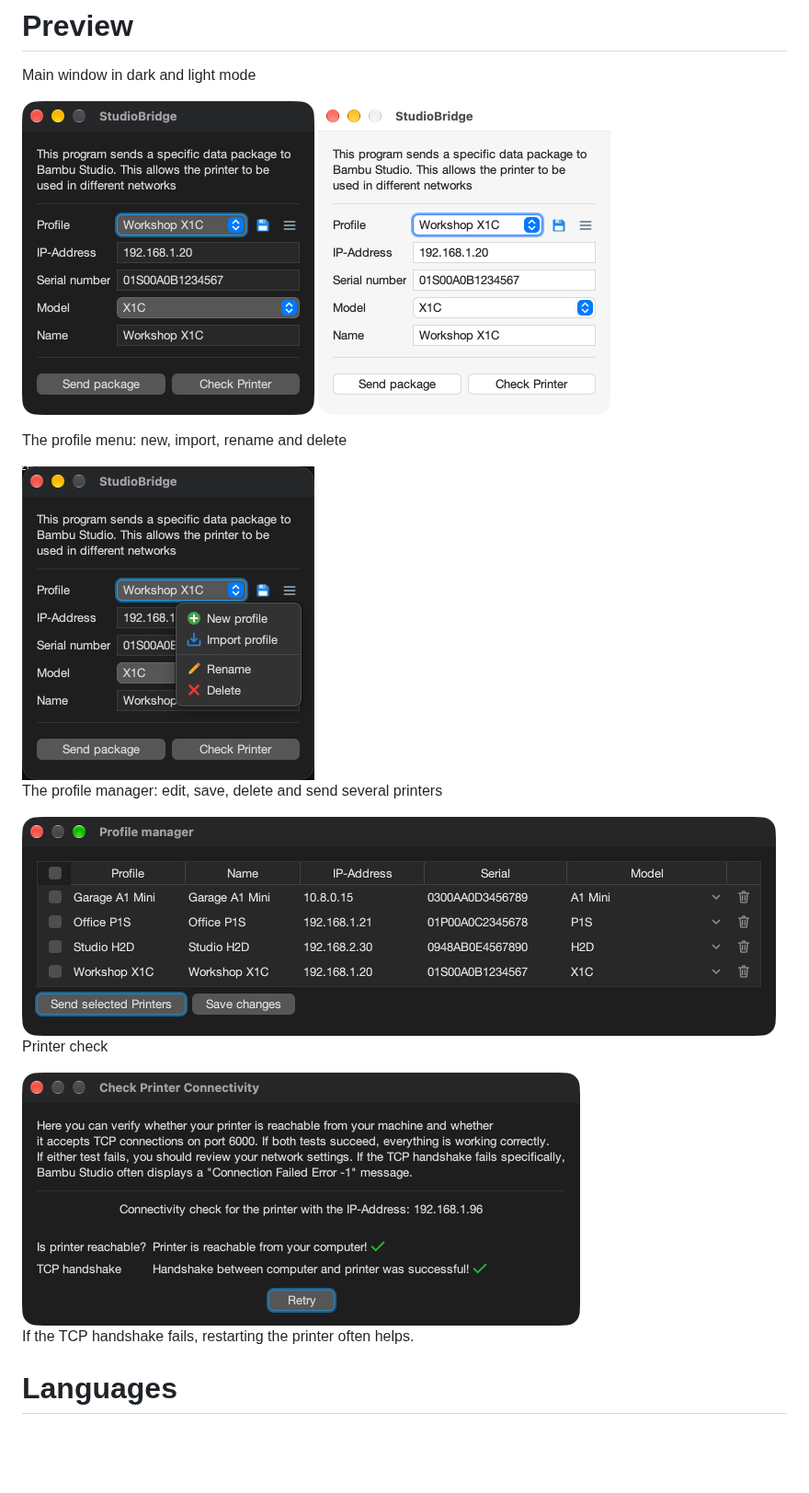
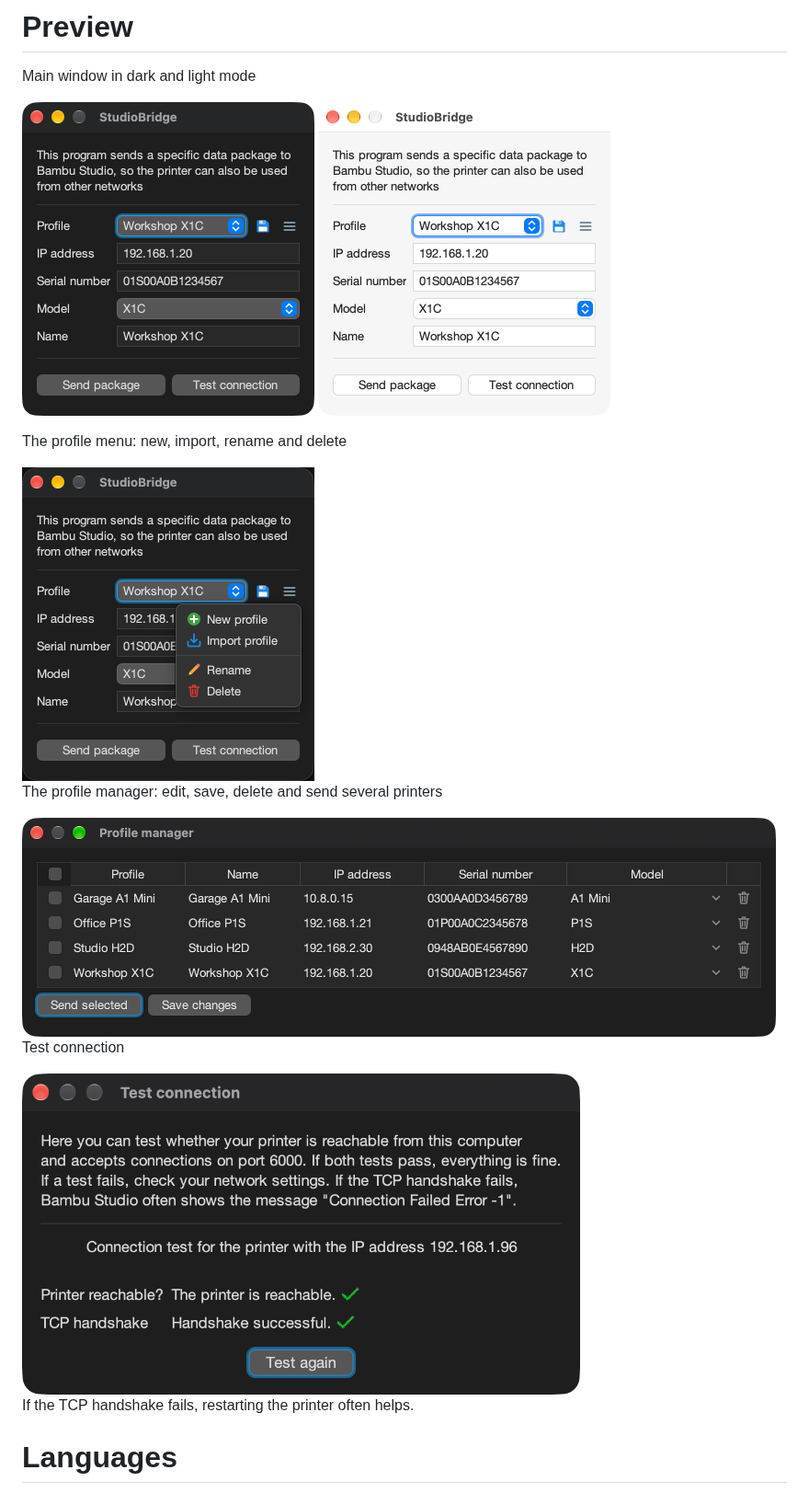
Before and after one commit to Rdiger-36/StudioBridge, a Markdown page: README.md, the part around one of its changes. Shown at 92% size. GitHub-like rendering; pictures changed too: docs/screenshots/main-dark.png, docs/screenshots/main-light.png, docs/screenshots/printer-check.png; blank space fills up the shorter version.

```diff
--- a/README.md
+++ b/README.md
@@ -75,7 +75,7 @@ The profile manager: edit, save, delete and send several printers
 
 <img src="docs/screenshots/profile-manager.png" width="820" alt="Profile manager with all profiles in a table" />
 
-Printer check
+Test connection
 
 <img src="docs/screenshots/printer-check.png" width="607" alt="Printer check with both tests passed" />
 
```
Also changed, not shown: other parts of README.md (+1 -1 lines), CHANGELOG.md (+1 -0 lines), 4 other files.
